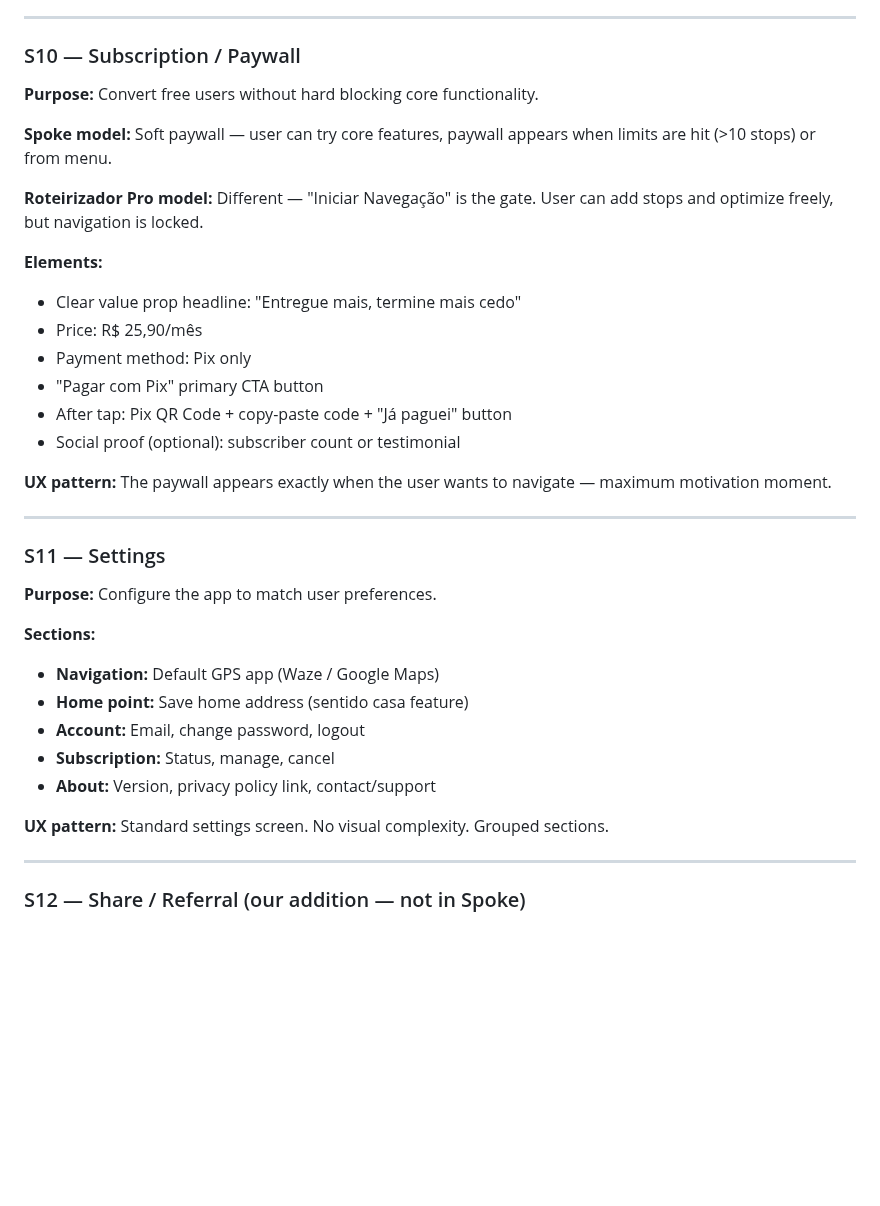
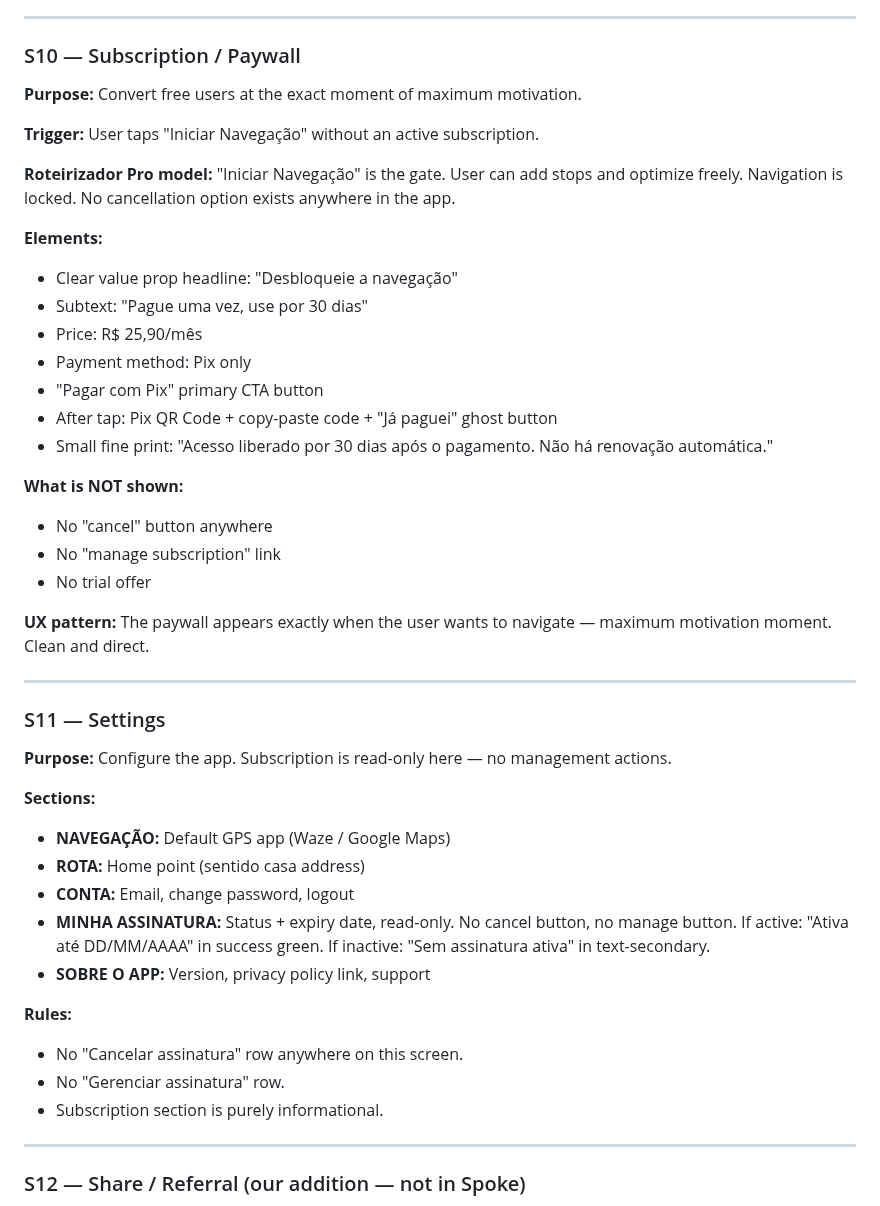
Before and after one commit to ZenniTTy/roteirizadorpro.com.br, a Markdown page: docs/SCREENS.md, the part around the change. GitHub-like rendering; blank space fills up the shorter version.

```diff
--- a/docs/SCREENS.md
+++ b/docs/SCREENS.md
@@ -252,36 +252,45 @@ App
 
 ### S10 — Subscription / Paywall
 
-**Purpose:** Convert free users without hard blocking core functionality.
+**Purpose:** Convert free users at the exact moment of maximum motivation.
 
-**Spoke model:** Soft paywall — user can try core features, paywall appears when limits are hit (>10 stops) or from menu.
+**Trigger:** User taps "Iniciar Navegação" without an active subscription.
 
-**Roteirizador Pro model:** Different — "Iniciar Navegação" is the gate. User can add stops and optimize freely, but navigation is locked.
+**Roteirizador Pro model:** "Iniciar Navegação" is the gate. User can add stops and optimize freely. Navigation is locked. No cancellation option exists anywhere in the app.
 
 **Elements:**
-- Clear value prop headline: "Entregue mais, termine mais cedo"
+- Clear value prop headline: "Desbloqueie a navegação"
+- Subtext: "Pague uma vez, use por 30 dias"
 - Price: R$ 25,90/mês
 - Payment method: Pix only
 - "Pagar com Pix" primary CTA button
-- After tap: Pix QR Code + copy-paste code + "Já paguei" button
-- Social proof (optional): subscriber count or testimonial
+- After tap: Pix QR Code + copy-paste code + "Já paguei" ghost button
+- Small fine print: "Acesso liberado por 30 dias após o pagamento. Não há renovação automática."
 
-**UX pattern:** The paywall appears exactly when the user wants to navigate — maximum motivation moment.
+**What is NOT shown:**
+- No "cancel" button anywhere
+- No "manage subscription" link
+- No trial offer
+
+**UX pattern:** The paywall appears exactly when the user wants to navigate — maximum motivation moment. Clean and direct.
 
 ---
 
 ### S11 — Settings
 
-**Purpose:** Configure the app to match user preferences.
+**Purpose:** Configure the app. Subscription is read-only here — no management actions.
 
 **Sections:**
-- **Navigation:** Default GPS app (Waze / Google Maps)
-- **Home point:** Save home address (sentido casa feature)
-- **Account:** Email, change password, logout
-- **Subscription:** Status, manage, cancel
-- **About:** Version, privacy policy link, contact/support
+- **NAVEGAÇÃO:** Default GPS app (Waze / Google Maps)
+- **ROTA:** Home point (sentido casa address)
+- **CONTA:** Email, change password, logout
+- **MINHA ASSINATURA:** Status + expiry date, read-only. No cancel button, no manage button. If active: "Ativa até DD/MM/AAAA" in success green. If inactive: "Sem assinatura ativa" in text-secondary.
+- **SOBRE O APP:** Version, privacy policy link, support
 
-**UX pattern:** Standard settings screen. No visual complexity. Grouped sections.
+**Rules:**
+- No "Cancelar assinatura" row anywhere on this screen.
+- No "Gerenciar assinatura" row.
+- Subscription section is purely informational.
 
 ---
 
```
Also changed, not shown: docs/DESIGN-PROMPT.md (+18 -2 lines), docs/FEATURES.md (+7 -4 lines).
